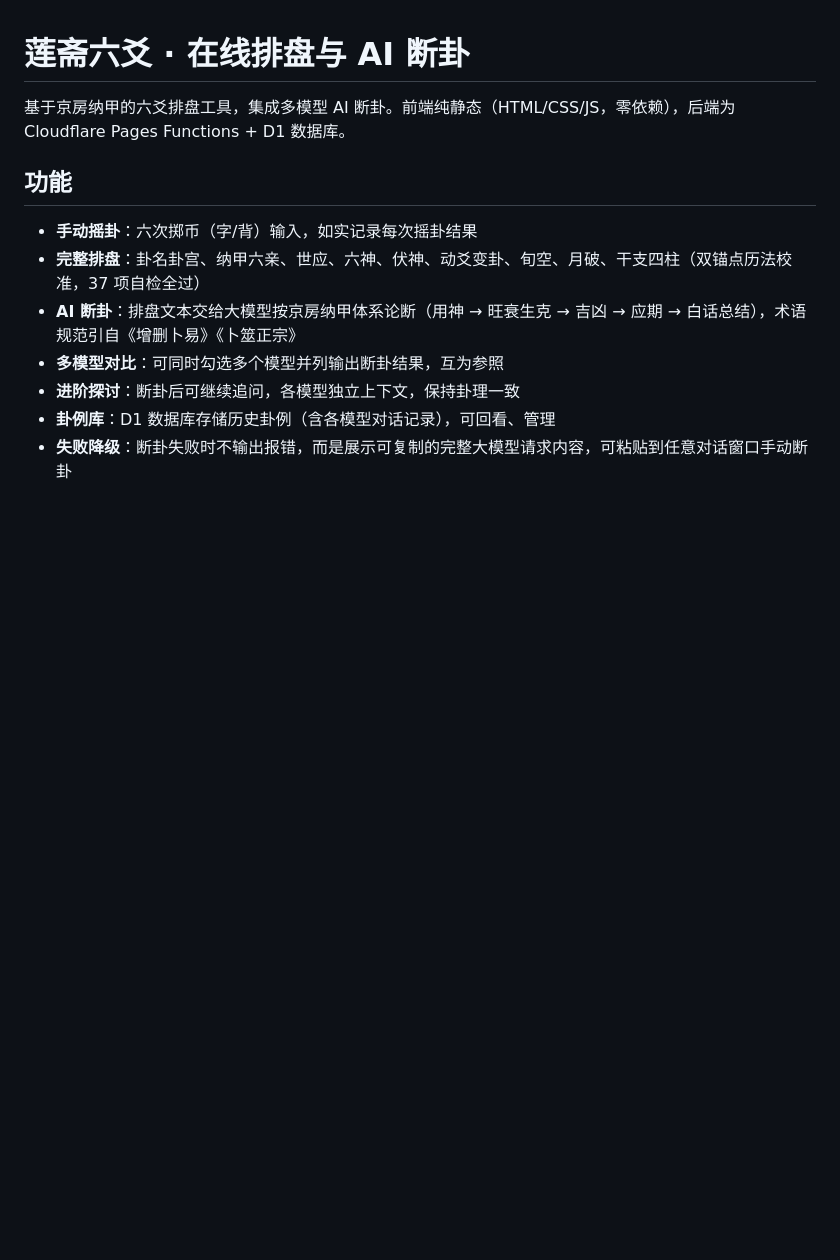
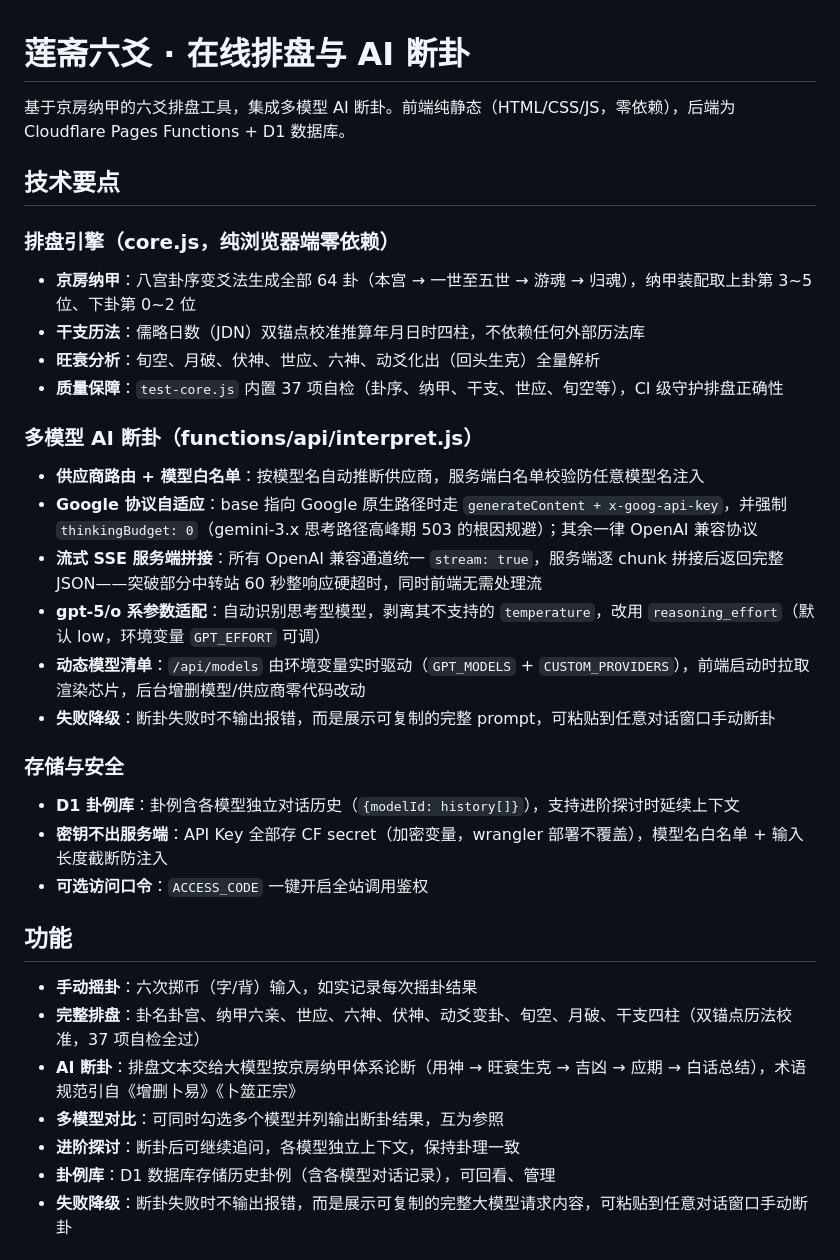
Before and after one commit to idavailable/liuyao, a Markdown page: README.md, the part around the change. GitHub-like rendering; blank space fills up the shorter version.

Commit message:
README: 补充技术要点章节，移除演示站地址

```diff
--- a/README.md
+++ b/README.md
@@ -2,6 +2,29 @@
 
 基于京房纳甲的六爻排盘工具，集成多模型 AI 断卦。前端纯静态（HTML/CSS/JS，零依赖），后端为 Cloudflare Pages Functions + D1 数据库。
 
+## 技术要点
+
+### 排盘引擎（core.js，纯浏览器端零依赖）
+
+- **京房纳甲**：八宫卦序变爻法生成全部 64 卦（本宫 → 一世至五世 → 游魂 → 归魂），纳甲装配取上卦第 3~5 位、下卦第 0~2 位
+- **干支历法**：儒略日数（JDN）双锚点校准推算年月日时四柱，不依赖任何外部历法库
+- **旺衰分析**：旬空、月破、伏神、世应、六神、动爻化出（回头生克）全量解析
+- **质量保障**：`test-core.js` 内置 37 项自检（卦序、纳甲、干支、世应、旬空等），CI 级守护排盘正确性
+
+### 多模型 AI 断卦（functions/api/interpret.js）
+
+- **供应商路由 + 模型白名单**：按模型名自动推断供应商，服务端白名单校验防任意模型名注入
+- **Google 协议自适应**：base 指向 Google 原生路径时走 `generateContent + x-goog-api-key`，并强制 `thinkingBudget: 0`（gemini-3.x 思考路径高峰期 503 的根因规避）；其余一律 OpenAI 兼容协议
+- **流式 SSE 服务端拼接**：所有 OpenAI 兼容通道统一 `stream: true`，服务端逐 chunk 拼接后返回完整 JSON——突破部分中转站 60 秒整响应硬超时，同时前端无需处理流
+- **gpt-5/o 系参数适配**：自动识别思考型模型，剥离其不支持的 `temperature`，改用 `reasoning_effort`（默认 low，环境变量 `GPT_EFFORT` 可调）
+- **动态模型清单**：`/api/models` 由环境变量实时驱动（`GPT_MODELS` + `CUSTOM_PROVIDERS`），前端启动时拉取渲染芯片，后台增删模型/供应商零代码改动
+- **失败降级**：断卦失败时不输出报错，而是展示可复制的完整 prompt，可粘贴到任意对话窗口手动断卦
+
+### 存储与安全
+
+- **D1 卦例库**：卦例含各模型独立对话历史（`{modelId: history[]}`），支持进阶探讨时延续上下文
+- **密钥不出服务端**：API Key 全部存 CF secret（加密变量，wrangler 部署不覆盖），模型名白名单 + 输入长度截断防注入
+- **可选访问口令**：`ACCESS_CODE` 一键开启全站调用鉴权
 
 ## 功能
 
```
